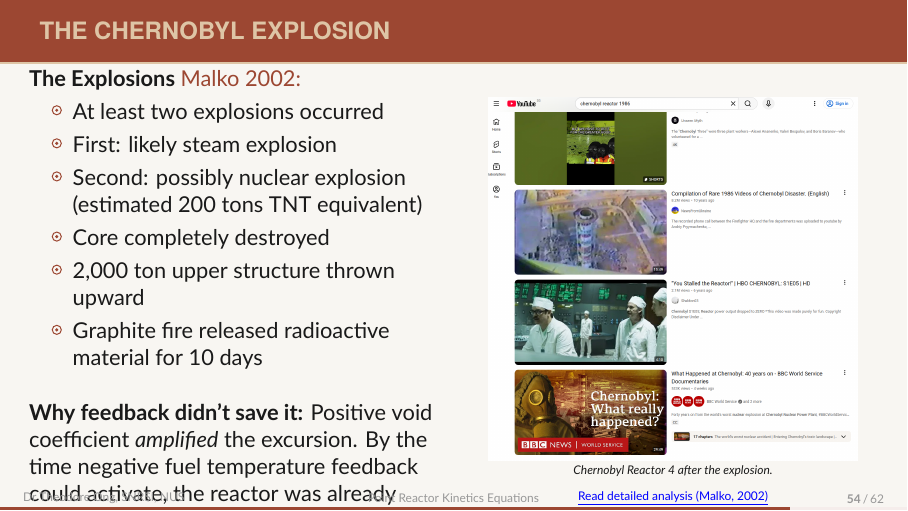
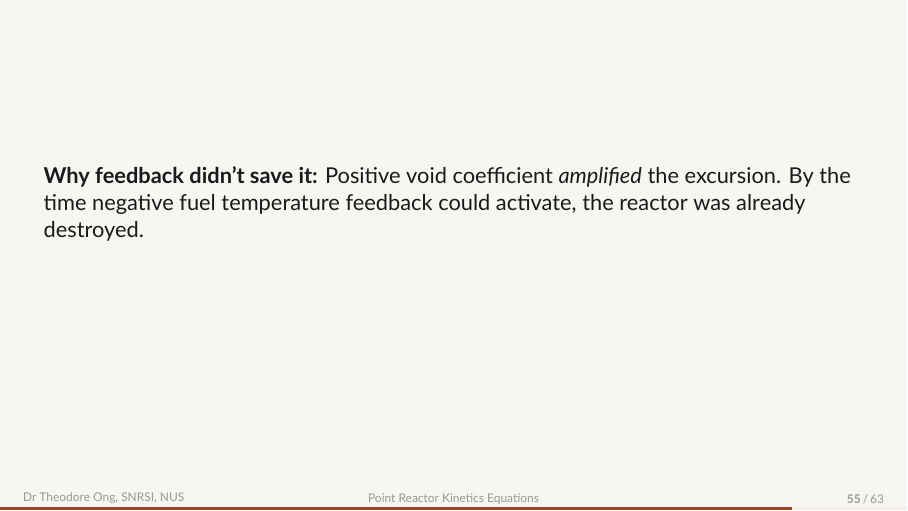
Before and after one commit to theodoreOnzGit/outram-park, LaTeX slides (presentations/university_level/prke.tex): page 54 of 62 before the commit and page 55 of 63 after it. Compiled offline with XeLaTeX; a missing font is replaced by an installed copy or a similar font.

Commit message:
moved slide to next paragraph

```diff
--- a/presentations/university_level/prke.tex
+++ b/presentations/university_level/prke.tex
@@ -818,10 +818,6 @@
                 \item 2,000 ton upper structure thrown upward
                 \item Graphite fire released radioactive material for 10 days
             \end{itemize}
-
-            \vspace{1em}
-            \textbf{Why feedback didn't save it:}
-            Positive void coefficient \textit{amplified} the excursion. By the time negative fuel temperature feedback could activate, the reactor was already destroyed.
         \end{column}
         \begin{column}{0.5\textwidth}
             \centering
@@ -832,6 +828,11 @@
             \href{https://www.rri.kyoto-u.ac.jp/NSRG/reports/kr79/kr79pdf/Malko1.pdf}{\textcolor{blue}{\underline{Read detailed analysis (Malko, 2002)}}}
         \end{column}
     \end{columns}
+\end{frame}
+
+\begin{frame}
+	\textbf{Why feedback didn't save it:}
+	Positive void coefficient \textit{amplified} the excursion. By the time negative fuel temperature feedback could activate, the reactor was already destroyed.
 \end{frame}
 
 % --- Slide 40: Lessons from Chernobyl ---
```
Also changed, not shown: presentations/university_level/prke.pdf.
